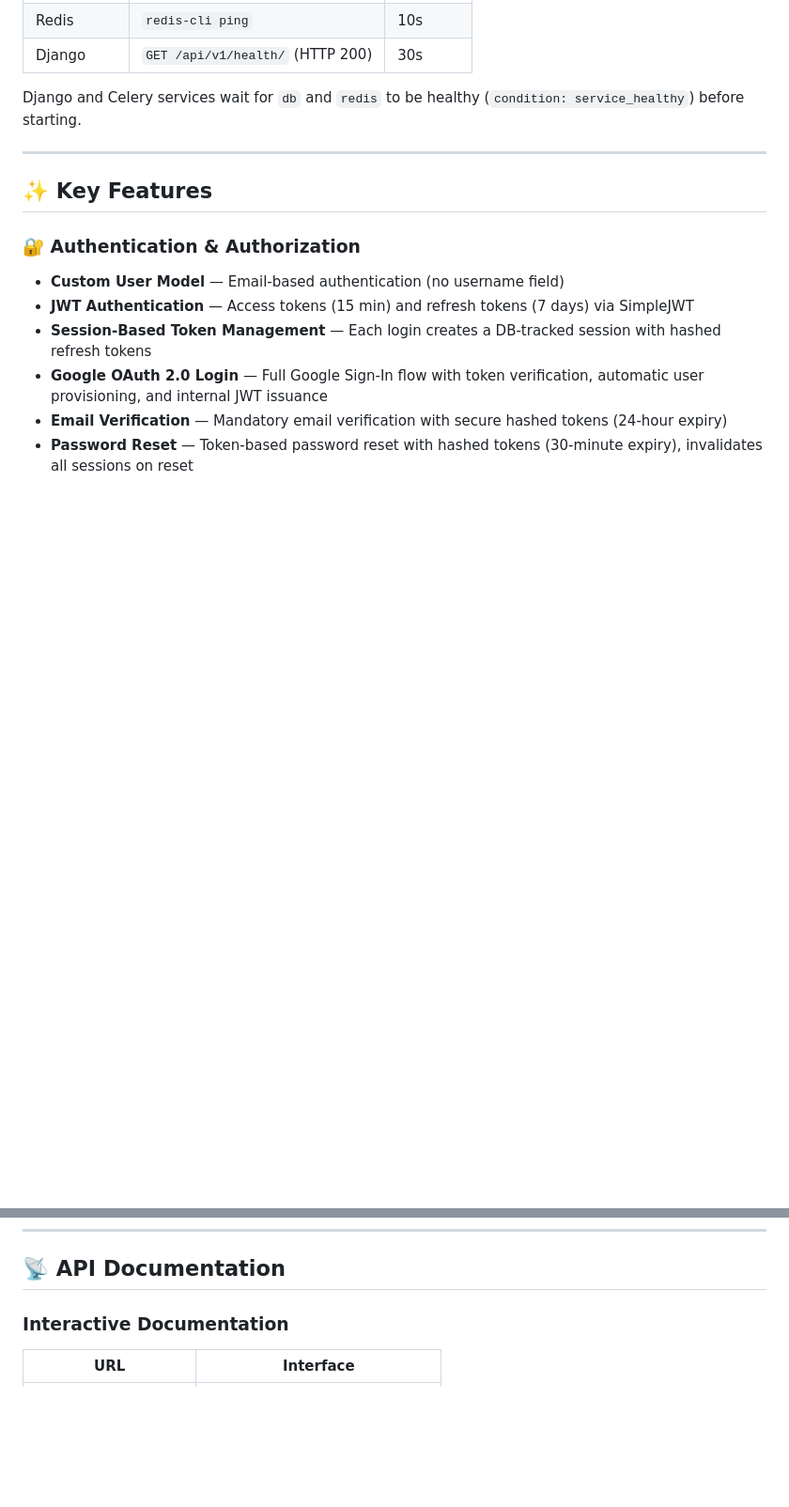
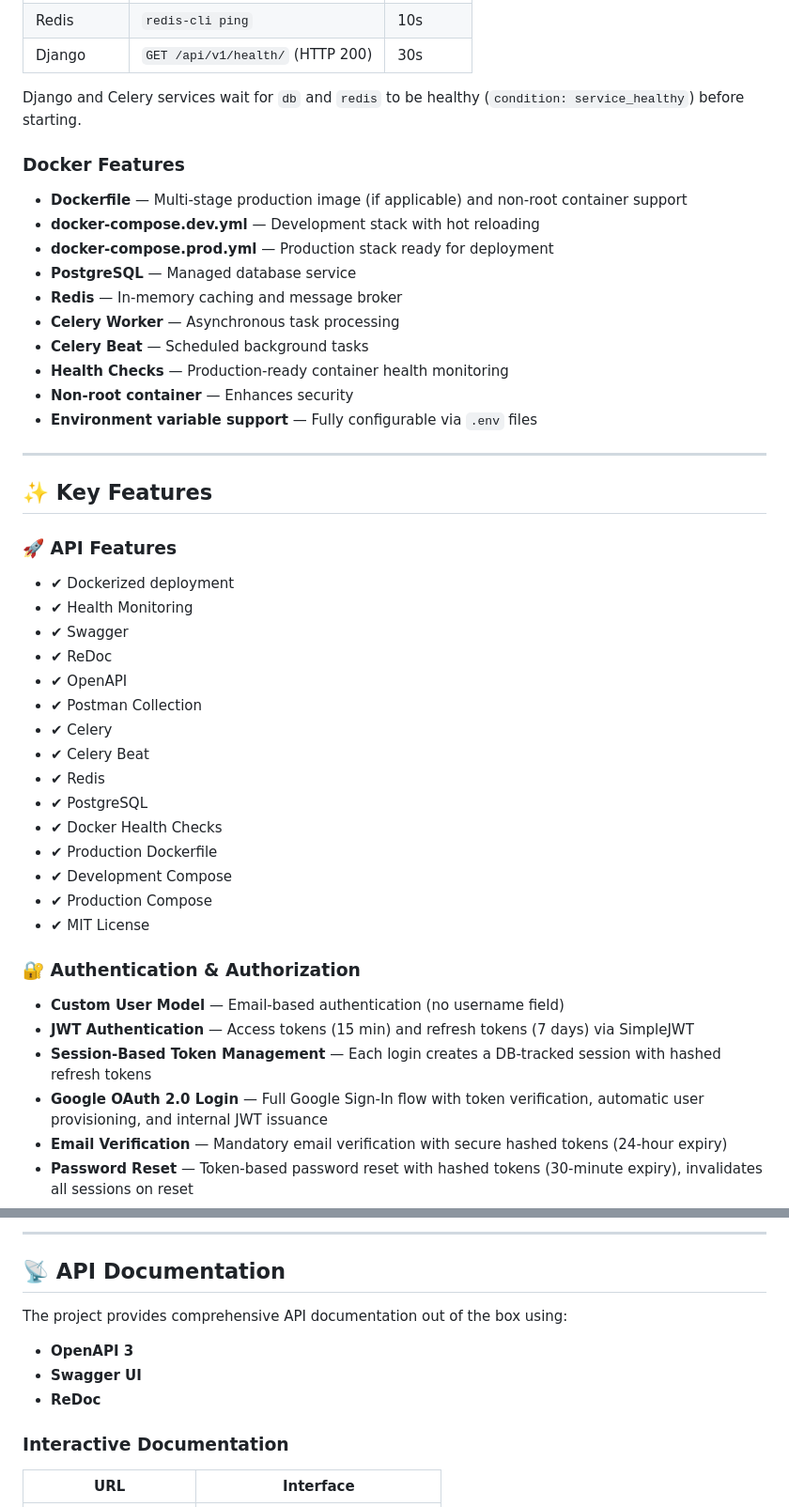
Before and after one commit to Him-Anshu26/ai-ops, a Markdown page: README.md, 2 parts joined by grey strips. Shown at 94% size. Drawn GitHub-style; blank space fills up the shorter version.

Commit message:
docs(readme): expand project documentation with architecture, Docker, Swagger and Postman guides

```diff
--- a/README.md
+++ b/README.md
@@ -136,9 +172,40 @@ All infrastructure containers include production-ready health checks:
 
 Django and Celery services wait for `db` and `redis` to be healthy (`condition: service_healthy`) before starting.
 
+### Docker Features
+
+- **Dockerfile** — Multi-stage production image (if applicable) and non-root container support
+- **docker-compose.dev.yml** — Development stack with hot reloading
+- **docker-compose.prod.yml** — Production stack ready for deployment
+- **PostgreSQL** — Managed database service
+- **Redis** — In-memory caching and message broker
+- **Celery Worker** — Asynchronous task processing
+- **Celery Beat** — Scheduled background tasks
+- **Health Checks** — Production-ready container health monitoring
+- **Non-root container** — Enhances security
+- **Environment variable support** — Fully configurable via `.env` files
+
 ---
 
 ## ✨ Key Features
+
+### 🚀 API Features
+
+- ✔ Dockerized deployment
+- ✔ Health Monitoring
+- ✔ Swagger
+- ✔ ReDoc
+- ✔ OpenAPI
+- ✔ Postman Collection
+- ✔ Celery
+- ✔ Celery Beat
+- ✔ Redis
+- ✔ PostgreSQL
+- ✔ Docker Health Checks
+- ✔ Production Dockerfile
+- ✔ Development Compose
+- ✔ Production Compose
+- ✔ MIT License
 
 ### 🔐 Authentication & Authorization
 
@@ -567,4 +679,11 @@ The API is now available at `http://localhost:8000/api/v1/`.
+---
+
 ## 📡 API Documentation
+
+The project provides comprehensive API documentation out of the box using:
+- **OpenAPI 3**
+- **Swagger UI**
+- **ReDoc**
 
 ### Interactive Documentation
 
```
Also changed, not shown: other parts of README.md (+81 -0 lines).
